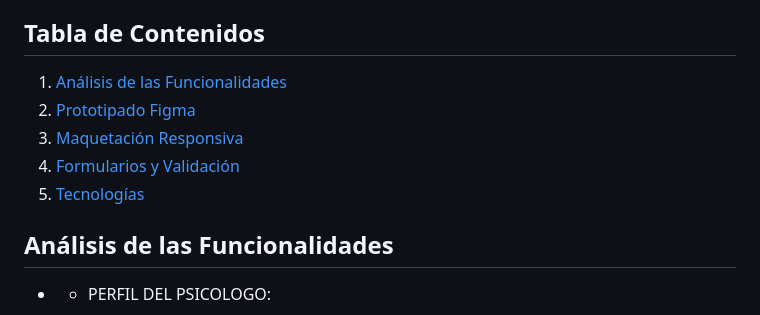
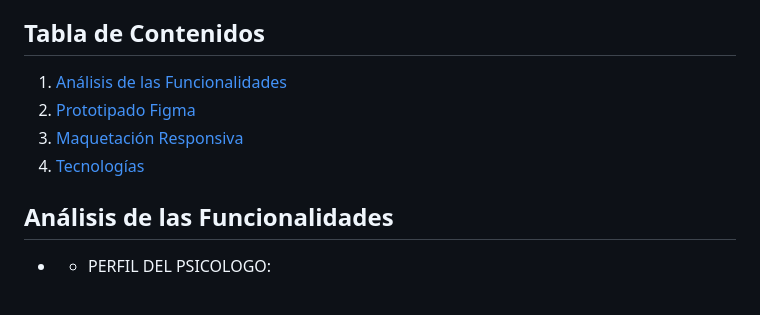
Before and after one commit to Dy-RoD/EP1, a Markdown page: Readme.md, the part around the change. GitHub-like rendering.

```diff
--- a/Readme.md
+++ b/Readme.md
@@ -6,11 +6,10 @@ registro de psicólogos que ofrecen diferentes servicios para la atención de la
 
 ## Tabla de Contenidos
 
-1. [Análisis de las Funcionalidades](#análisisdelasfuncionalidades)
-2. [Prototipado Figma](#prototipadofigma)
-3. [Maquetación Responsiva](#maquetaciónresponsiva)
-4. [Formularios y Validación](#formulariosyvalidación)
-5. [Tecnologías](#tecnologías)
+1. [Análisis de las Funcionalidades](#Análisis-de-las-Funcionalidades)
+2. [Prototipado Figma](#Prototipado-en-Figma)
+3. [Maquetación Responsiva](#Maquetación-Responsiva)
+4. [Tecnologías](#tecnologías)
 
 
 ## Análisis de las Funcionalidades
```
